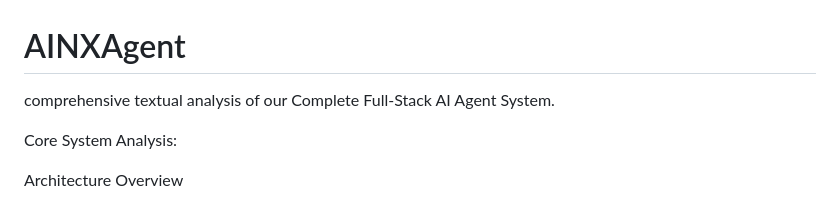
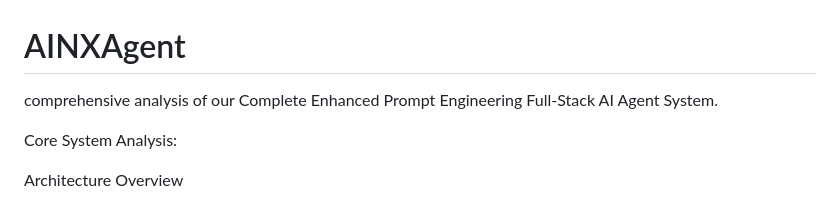
Before and after one commit to sreejagatab/AINXAgent, a Markdown page: README.md, the part around the change. GitHub-like rendering.

```diff
--- a/README.md
+++ b/README.md
@@ -1,6 +1,6 @@
 # AINXAgent
 
-comprehensive textual analysis of our Complete Full-Stack AI Agent System.
+comprehensive analysis of our Complete Enhanced Prompt Engineering Full-Stack AI Agent System.
 
 Core System Analysis:
 
```
